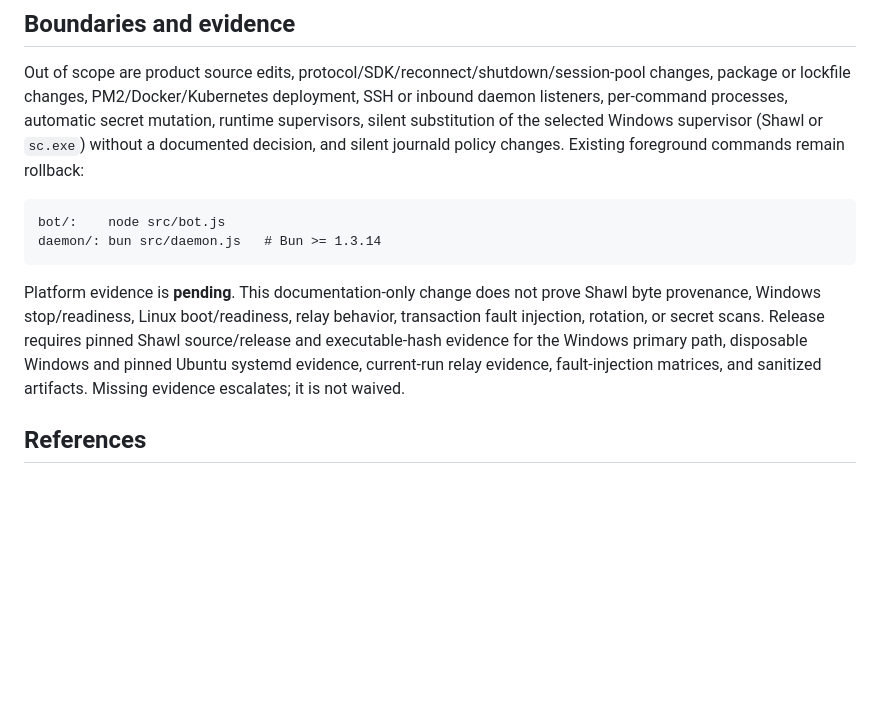
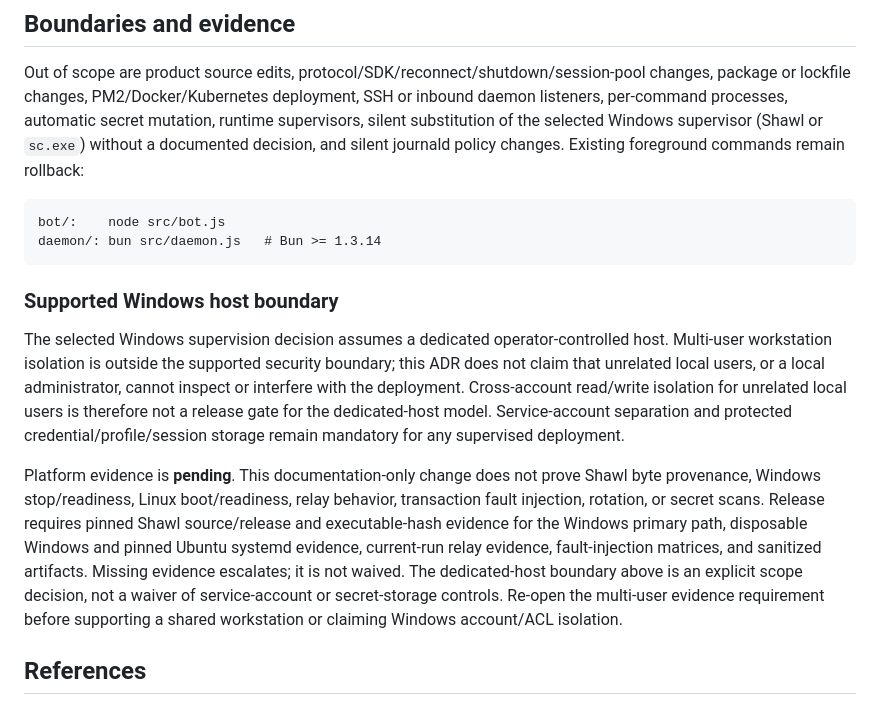
Before and after one commit to kogangdon/gjc-remote, a Markdown page: docs/adr/0001-process-supervision.md, the part around the change. GitHub-like rendering; blank space fills up the shorter version.

````diff
--- a/docs/adr/0001-process-supervision.md
+++ b/docs/adr/0001-process-supervision.md
@@ -112,7 +112,20 @@ bot/:    node src/bot.js
 daemon/: bun src/daemon.js   # Bun >= 1.3.14
 ```
 
+### Supported Windows host boundary
+
+The selected Windows supervision decision assumes a dedicated operator-controlled host.
+Multi-user workstation isolation is outside the supported security boundary; this ADR
+does not claim that unrelated local users, or a local administrator, cannot inspect or
+interfere with the deployment. Cross-account read/write isolation for unrelated local
+users is therefore not a release gate for the dedicated-host model. Service-account
+separation and protected credential/profile/session storage remain mandatory for any
+supervised deployment.
+
 Platform evidence is **pending**. This documentation-only change does not prove Shawl byte provenance, Windows stop/readiness, Linux boot/readiness, relay behavior, transaction fault injection, rotation, or secret scans. Release requires pinned Shawl source/release and executable-hash evidence for the Windows primary path, disposable Windows and pinned Ubuntu systemd evidence, current-run relay evidence, fault-injection matrices, and sanitized artifacts. Missing evidence escalates; it is not waived.
+The dedicated-host boundary above is an explicit scope decision, not a waiver of
+service-account or secret-storage controls. Re-open the multi-user evidence requirement
+before supporting a shared workstation or claiming Windows account/ACL isolation.
 
 ## References
 
````
Also changed, not shown: README.md (+7 -0 lines), docs/process-supervision.md (+20 -4 lines).
